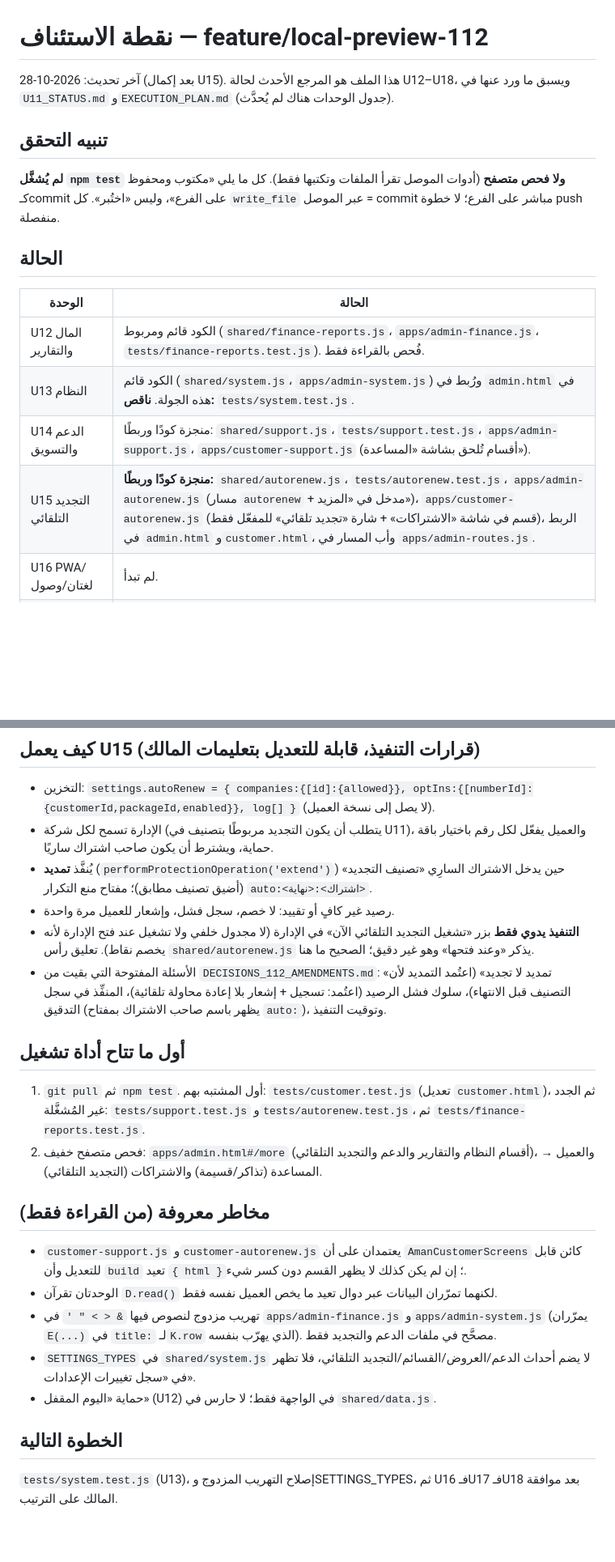
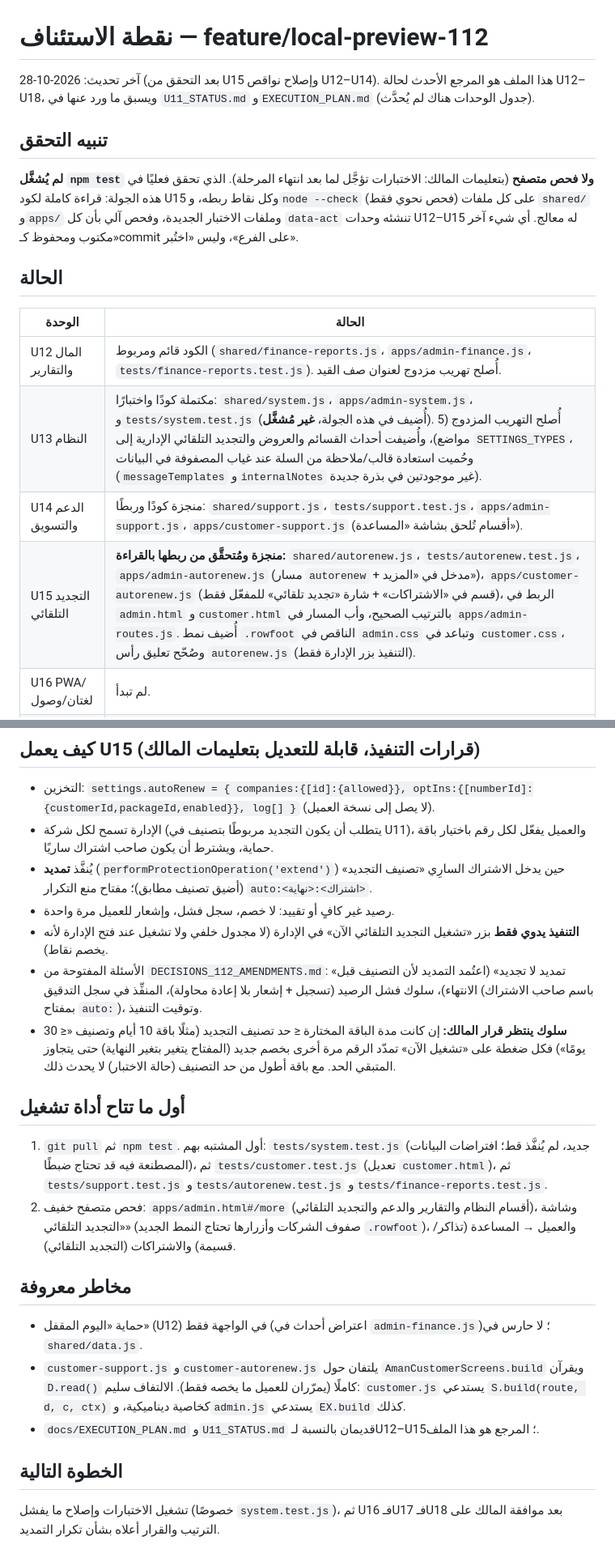
Before and after one commit to aaaaubad-byte/AMAN.Y, a Markdown page: docs/RESUME_POINT.md, 2 parts joined by grey strips. Shown at 81% size. Rendered like a GitHub page; blank space fills up the shorter version.

Commit message:
تحديث نقطة الاستئناف: التحقق من U15 وإصلاح نواقص U12–U14 وإضافة اختبارات U13 (دون تشغيل)

```diff
--- a/docs/RESUME_POINT.md
+++ b/docs/RESUME_POINT.md
@@ -1,17 +1,17 @@
 # نقطة الاستئناف — feature/local-preview-112
 
-آخر تحديث: 2026-10-28 (بعد إكمال U15). هذا الملف هو المرجع الأحدث لحالة U12–U18، ويسبق ما ورد عنها في `U11_STATUS.md` و`EXECUTION_PLAN.md` (جدول الوحدات هناك لم يُحدَّث).
+آخر تحديث: 2026-10-28 (بعد التحقق من U15 وإصلاح نواقص U12–U14). هذا الملف هو المرجع الأحدث لحالة U12–U18، ويسبق ما ورد عنها في `U11_STATUS.md` و`EXECUTION_PLAN.md` (جدول الوحدات هناك لم يُحدَّث).
 
 ## تنبيه التحقق
-**لم يُشغَّل `npm test` ولا فحص متصفح** (أدوات الموصل تقرأ الملفات وتكتبها فقط). كل ما يلي «مكتوب ومحفوظ كـcommit على الفرع»، وليس «اختُبر». كل `write_file` عبر الموصل = commit مباشر على الفرع؛ لا خطوة push منفصلة.
+**لم يُشغَّل `npm test` ولا فحص متصفح** (بتعليمات المالك: الاختبارات تؤجَّل لما بعد انتهاء المرحلة). الذي تحقق فعليًا في هذه الجولة: قراءة كاملة لكود U15 وكل نقاط ربطه، و`node --check` (فحص نحوي فقط) على كل ملفات `shared/` و`apps/` وملفات الاختبار الجديدة، وفحص آلي بأن كل `data-act` تنشئه وحدات U12–U15 له معالج. أي شيء آخر «مكتوب ومحفوظ كـcommit على الفرع»، وليس «اختُبر».
 
 ## الحالة
 | الوحدة | الحالة |
 |---|---|
-| U12 المال والتقارير | الكود قائم ومربوط (`shared/finance-reports.js`، `apps/admin-finance.js`، `tests/finance-reports.test.js`). فُحص بالقراءة فقط. |
-| U13 النظام | الكود قائم (`shared/system.js`، `apps/admin-system.js`) ورُبط في `admin.html` في هذه الجولة. **ناقص:** `tests/system.test.js`. |
+| U12 المال والتقارير | الكود قائم ومربوط (`shared/finance-reports.js`، `apps/admin-finance.js`، `tests/finance-reports.test.js`). أُصلح تهريب مزدوج لعنوان صف القيد. |
+| U13 النظام | مكتملة كودًا واختبارًا: `shared/system.js`، `apps/admin-system.js`، و`tests/system.test.js` (أُضيف في هذه الجولة، **غير مُشغَّل**). أُصلح التهريب المزدوج (5 مواضع)، وأُضيفت أحداث القسائم والعروض والتجديد التلقائي الإدارية إلى `SETTINGS_TYPES`، وحُميت استعادة قالب/ملاحظة من السلة عند غياب المصفوفة في البيانات (`messageTemplates` و`internalNotes` غير موجودتين في بذرة جديدة). |
 | U14 الدعم والتسويق | منجزة كودًا وربطًا: `shared/support.js`، `tests/support.test.js`، `apps/admin-support.js`، `apps/customer-support.js` (أقسام تُلحق بشاشة «المساعدة»). |
-| U15 التجديد التلقائي | **منجزة كودًا وربطًا:** `shared/autorenew.js`، `tests/autorenew.test.js`، `apps/admin-autorenew.js` (مسار `autorenew` + مدخل في «المزيد»)، `apps/customer-autorenew.js` (قسم في شاشة «الاشتراكات» + شارة «تجديد تلقائي» للمفعّل فقط)، الربط في `admin.html` و`customer.html`، وأب المسار في `apps/admin-routes.js`. |
+| U15 التجديد التلقائي | **منجزة ومُتحقَّق من ربطها بالقراءة:** `shared/autorenew.js`، `tests/autorenew.test.js`، `apps/admin-autorenew.js` (مسار `autorenew` + مدخل في «المزيد»)، `apps/customer-autorenew.js` (قسم في «الاشتراكات» + شارة «تجديد تلقائي» للمفعّل فقط)، الربط في `admin.html` و`customer.html` بالترتيب الصحيح، وأب المسار في `apps/admin-routes.js`. أُضيف نمط `.rowfoot` الناقص في `admin.css` وتباعد في `customer.css`، وصُحّح تعليق رأس `autorenew.js` (التنفيذ بزر الإدارة فقط). |
 | U16 PWA/لغتان/وصول | لم تبدأ. |
 | U17 تنظيف المنتج الأساسي (110) | لم تبدأ. |
 | U18 الفحص الشامل | لم تبدأ. |
@@ -21,19 +21,18 @@
 - الإدارة تسمح لكل شركة (يتطلب أن يكون التجديد مربوطًا بتصنيف في U11)، والعميل يفعّل لكل رقم باختيار باقة حماية، ويشترط أن يكون صاحب اشتراك ساريًا.
 - يُنفَّذ **تمديد** (`performProtectionOperation('extend')`) حين يدخل الاشتراك السارِي «تصنيف التجديد» (أضيق تصنيف مطابق)؛ مفتاح منع التكرار `auto:<اشتراك>:<نهاية>`.
 - رصيد غير كافٍ أو تقييد: لا خصم، سجل فشل، وإشعار للعميل مرة واحدة.
-- **التنفيذ يدوي فقط** بزر «تشغيل التجديد التلقائي الآن» في الإدارة (لا مجدول خلفي ولا تشغيل عند فتح الإدارة لأنه يخصم نقاط). تعليق رأس `shared/autorenew.js` يذكر «وعند فتحها» وهو غير دقيق؛ الصحيح ما هنا.
-- الأسئلة المفتوحة التي بقيت من `DECISIONS_112_AMENDMENTS.md`: «تمديد لا تجديد» (اعتُمد التمديد لأن التصنيف قبل الانتهاء)، سلوك فشل الرصيد (اعتُمد: تسجيل + إشعار بلا إعادة محاولة تلقائية)، المنفِّذ في سجل التدقيق (يظهر باسم صاحب الاشتراك بمفتاح `auto:`)، وتوقيت التنفيذ.
+- **التنفيذ يدوي فقط** بزر «تشغيل التجديد التلقائي الآن» في الإدارة (لا مجدول خلفي ولا تشغيل عند فتح الإدارة لأنه يخصم نقاط).
+- الأسئلة المفتوحة من `DECISIONS_112_AMENDMENTS.md`: «تمديد لا تجديد» (اعتُمد التمديد لأن التصنيف قبل الانتهاء)، سلوك فشل الرصيد (تسجيل + إشعار بلا إعادة محاولة)، المنفِّذ في سجل التدقيق (باسم صاحب الاشتراك بمفتاح `auto:`)، وتوقيت التنفيذ.
+- **سلوك ينتظر قرار المالك:** إن كانت مدة الباقة المختارة ≤ حد تصنيف التجديد (مثلًا باقة 10 أيام وتصنيف «≤ 30 يومًا») فكل ضغطة على «تشغيل الآن» تمدّد الرقم مرة أخرى بخصم جديد (المفتاح يتغير بتغير النهاية) حتى يتجاوز المتبقي الحد. مع باقة أطول من حد التصنيف (حالة الاختبار) لا يحدث ذلك.
 
 ## أول ما تتاح أداة تشغيل
-1. `git pull` ثم `npm test`. أول المشتبه بهم: `tests/customer.test.js` (تعديل `customer.html`)، ثم الجدد غير المُشغَّلة: `tests/support.test.js` و`tests/autorenew.test.js`، ثم `tests/finance-reports.test.js`.
-2. فحص متصفح خفيف: `apps/admin.html#/more` (أقسام النظام والتقارير والدعم والتجديد التلقائي)، والعميل → المساعدة (تذاكر/قسيمة) والاشتراكات (التجديد التلقائي).
+1. `git pull` ثم `npm test`. أول المشتبه بهم: `tests/system.test.js` (جديد، لم يُنفَّذ قط؛ افتراضات البيانات المصطنعة فيه قد تحتاج ضبطًا)، ثم `tests/customer.test.js` (تعديل `customer.html`)، ثم `tests/support.test.js` و`tests/autorenew.test.js` و`tests/finance-reports.test.js`.
+2. فحص متصفح خفيف: `apps/admin.html#/more` (أقسام النظام والتقارير والدعم والتجديد التلقائي)، وشاشة «التجديد التلقائي» (صفوف الشركات وأزرارها تحتاج النمط الجديد `.rowfoot`)، والعميل → المساعدة (تذاكر/قسيمة) والاشتراكات (التجديد التلقائي).
 
-## مخاطر معروفة (من القراءة فقط)
-- `customer-support.js` و`customer-autorenew.js` يعتمدان على أن `AmanCustomerScreens` كائن قابل للتعديل وأن `build` تعيد `{ html }`؛ إن لم يكن كذلك لا يظهر القسم دون كسر شيء.
-- الوحدتان تقرآن `D.read()` لكنهما تمرّران البيانات عبر دوال تعيد ما يخص العميل نفسه فقط.
-- تهريب مزدوج لنصوص فيها `& < > " '` في `apps/admin-finance.js` و`apps/admin-system.js` (يمرّران `E(...)` في `title:` لـ`K.row` الذي يهرّب بنفسه). مصحَّح في ملفات الدعم والتجديد فقط.
-- `SETTINGS_TYPES` في `shared/system.js` لا يضم أحداث الدعم/العروض/القسائم/التجديد التلقائي، فلا تظهر في «سجل تغييرات الإعدادات».
-- حماية «اليوم المقفل» (U12) في الواجهة فقط؛ لا حارس في `shared/data.js`.
+## مخاطر معروفة
+- حماية «اليوم المقفل» (U12) في الواجهة فقط (اعتراض أحداث في `admin-finance.js`)؛ لا حارس في `shared/data.js`.
+- `customer-support.js` و`customer-autorenew.js` يلتفان حول `AmanCustomerScreens.build` ويقرآن `D.read()` كاملًا (يمرّران للعميل ما يخصه فقط). الالتفاف سليم: `customer.js` يستدعي `S.build(route, d, c, ctx)` كخاصية ديناميكية، و`admin.js` يستدعي `EX.build` كذلك.
+- `docs/EXECUTION_PLAN.md` و`U11_STATUS.md` قديمان بالنسبة لـU12–U15؛ المرجع هو هذا الملف.
 
 ## الخطوة التالية
-`tests/system.test.js` (U13)، إصلاح التهريب المزدوج وSETTINGS_TYPES، ثم U16 فـU17 فـU18 بعد موافقة المالك على الترتيب.
+تشغيل الاختبارات وإصلاح ما يفشل (خصوصًا `system.test.js`)، ثم U16 فـU17 فـU18 بعد موافقة المالك على الترتيب والقرار أعلاه بشأن تكرار التمديد.
```
